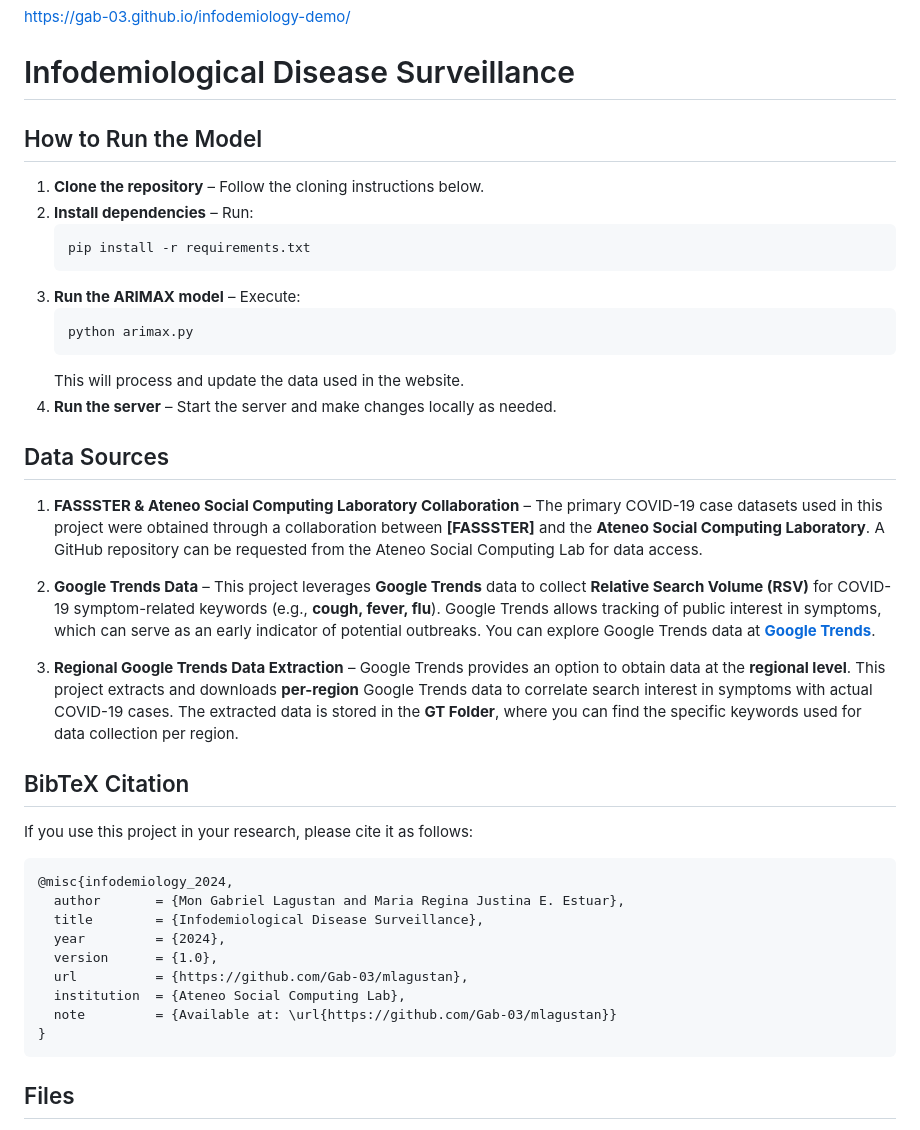
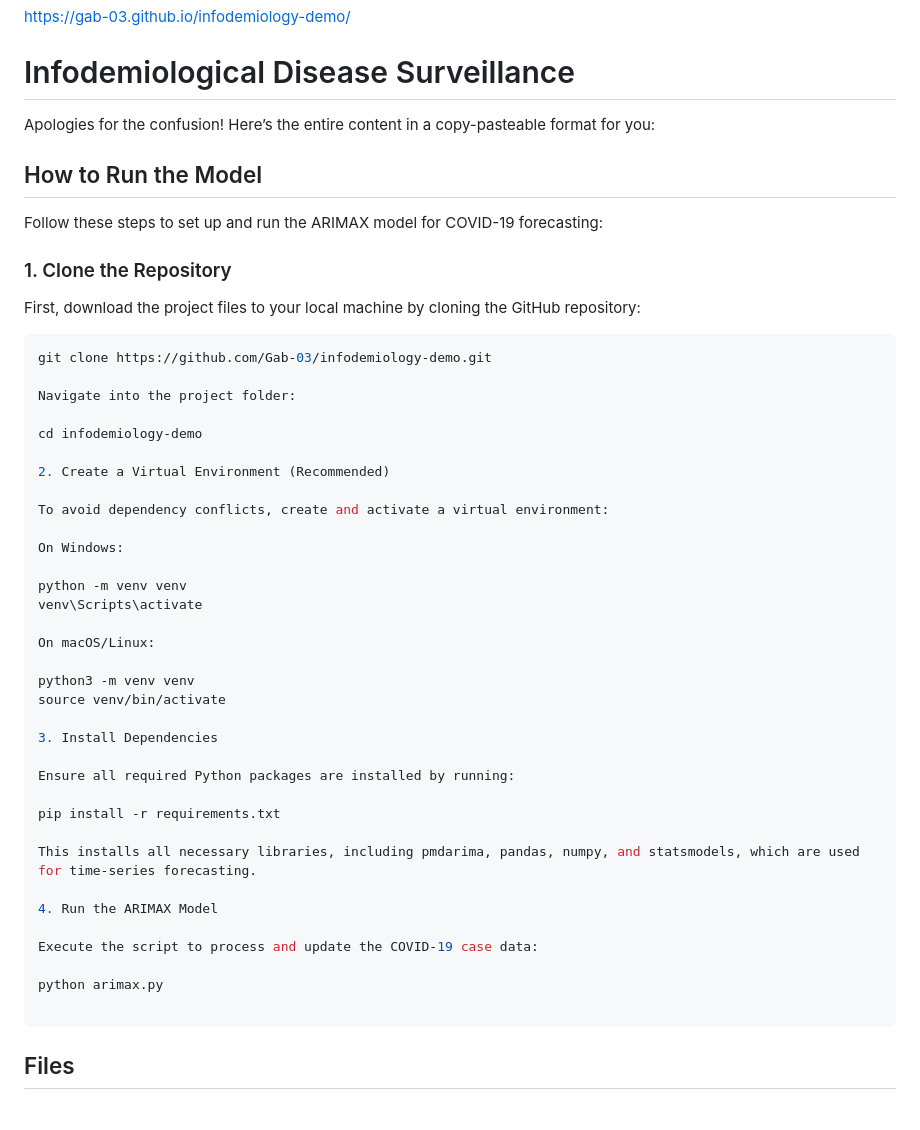
Before and after one commit to Gab-03/infodemiology-demo, a Markdown page: README.md, the part around the change. Rendered like a GitHub page.

````diff
--- a/README.md
+++ b/README.md
@@ -5,39 +5,50 @@ https://gab-03.github.io/infodemiology-demo/
 
 # Infodemiological Disease Surveillance
 
+Apologies for the confusion! Here’s the entire content in a copy-pasteable format for you:
+
 ## How to Run the Model
-1. **Clone the repository** – Follow the cloning instructions below.
-2. **Install dependencies** – Run:
-   ```bash
-   pip install -r requirements.txt
-   ```
-3. **Run the ARIMAX model** – Execute:
-   ```bash
-   python arimax.py
-   ```
-   This will process and update the data used in the website.
-4. **Run the server** – Start the server and make changes locally as needed.
 
-## Data Sources
-1. **FASSSTER & Ateneo Social Computing Laboratory Collaboration** – The primary COVID-19 case datasets used in this project were obtained through a collaboration between **[FASSSTER]** and the **Ateneo Social Computing Laboratory**. A GitHub repository can be requested from the Ateneo Social Computing Lab for data access.
+Follow these steps to set up and run the ARIMAX model for COVID-19 forecasting:
 
-2. **Google Trends Data** – This project leverages **Google Trends** data to collect **Relative Search Volume (RSV)** for COVID-19 symptom-related keywords (e.g., **cough, fever, flu**). Google Trends allows tracking of public interest in symptoms, which can serve as an early indicator of potential outbreaks. You can explore Google Trends data at **[Google Trends](https://trends.google.com/trends/)**.
+### 1. Clone the Repository
+First, download the project files to your local machine by cloning the GitHub repository:
 
-3. **Regional Google Trends Data Extraction** – Google Trends provides an option to obtain data at the **regional level**. This project extracts and downloads **per-region** Google Trends data to correlate search interest in symptoms with actual COVID-19 cases. The extracted data is stored in the **GT Folder**, where you can find the specific keywords used for data collection per region.
+```bash
+git clone https://github.com/Gab-03/infodemiology-demo.git
 
-## BibTeX Citation
-If you use this project in your research, please cite it as follows:
+Navigate into the project folder:
 
-```bibtex
-@misc{infodemiology_2024,
-  author       = {Mon Gabriel Lagustan and Maria Regina Justina E. Estuar},
-  title        = {Infodemiological Disease Surveillance},
-  year         = {2024},
-  version      = {1.0},
-  url          = {https://github.com/Gab-03/mlagustan},
-  institution  = {Ateneo Social Computing Lab},
-  note         = {Available at: \url{https://github.com/Gab-03/mlagustan}}
-}
+cd infodemiology-demo
+
+2. Create a Virtual Environment (Recommended)
+
+To avoid dependency conflicts, create and activate a virtual environment:
+
+On Windows:
+
+python -m venv venv
+venv\Scripts\activate
+
+On macOS/Linux:
+
+python3 -m venv venv
+source venv/bin/activate
+
+3. Install Dependencies
+
+Ensure all required Python packages are installed by running:
+
+pip install -r requirements.txt
+
+This installs all necessary libraries, including pmdarima, pandas, numpy, and statsmodels, which are used for time-series forecasting.
+
+4. Run the ARIMAX Model
+
+Execute the script to process and update the COVID-19 case data:
+
+python arimax.py
+
 ```
 
 ## Files
````
